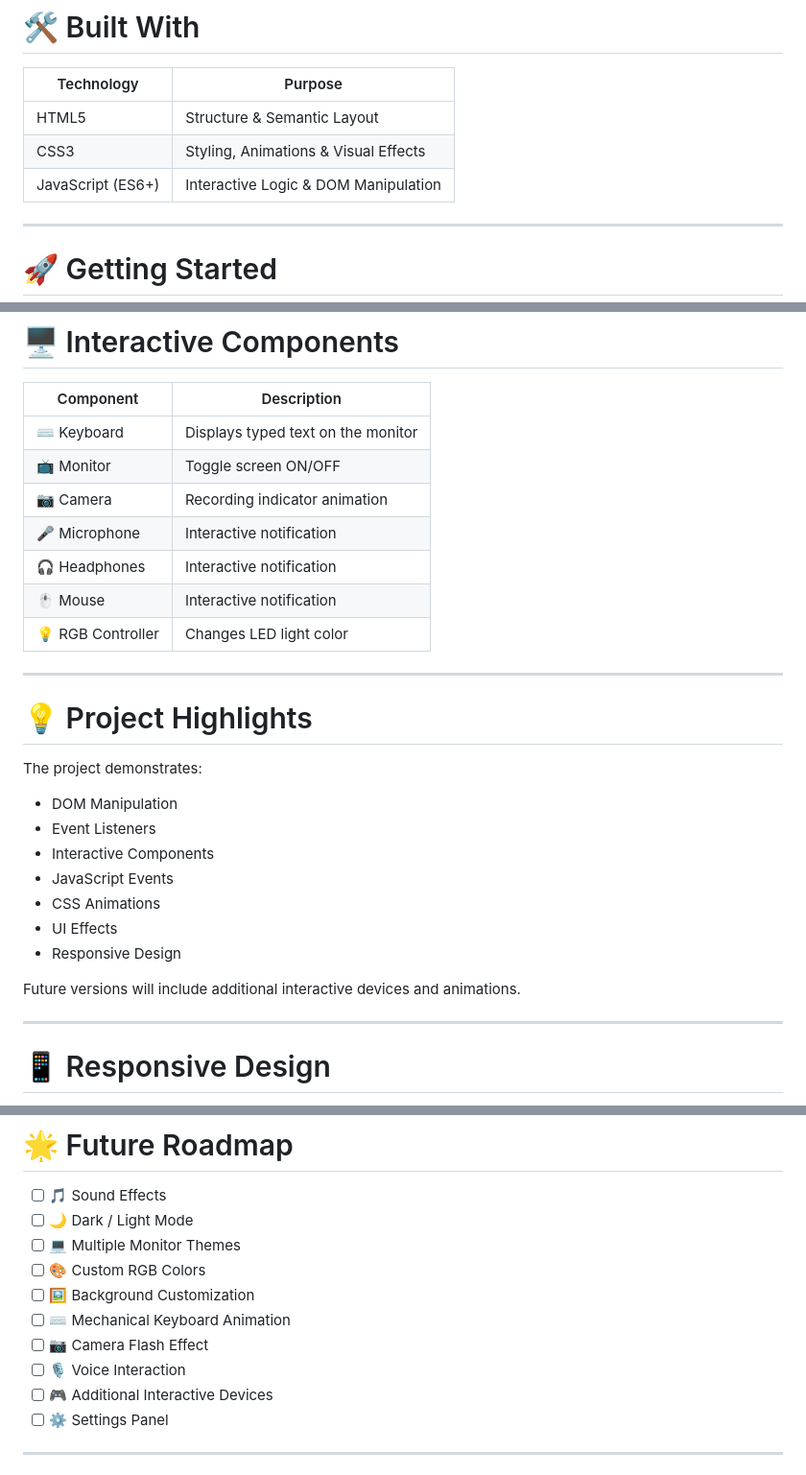
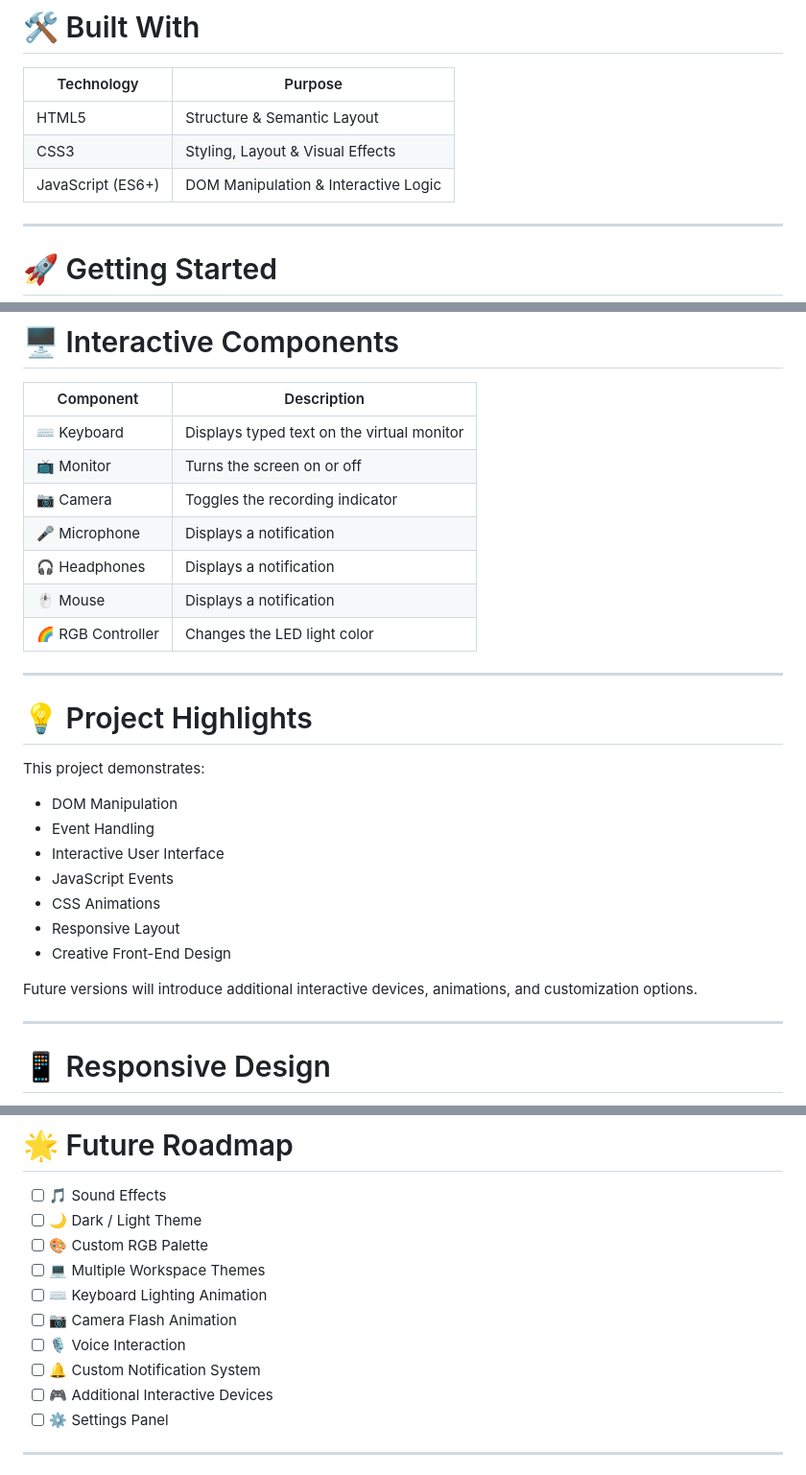
Before and after one commit to muxriddin-web/type_klv, a Markdown page: README.md, 3 parts joined by grey strips. Shown at 96% size. Drawn GitHub-style.

```diff
--- a/README.md
+++ b/README.md
@@ -75,8 +75,8 @@ Optimized JavaScript ensures smooth animations and responsive interactions.
 | Technology | Purpose |
 |------------|----------|
 | HTML5 | Structure & Semantic Layout |
-| CSS3 | Styling, Animations & Visual Effects |
-| JavaScript (ES6+) | Interactive Logic & DOM Manipulation |
+| CSS3 | Styling, Layout & Visual Effects |
+| JavaScript (ES6+) | DOM Manipulation & Interactive Logic |
 
 ---
 
@@ -116,29 +116,29 @@ No installation or server setup required.
 
 | Component | Description |
 |-----------|-------------|
-| ⌨️ Keyboard | Displays typed text on the monitor |
-| 📺 Monitor | Toggle screen ON/OFF |
-| 📷 Camera | Recording indicator animation |
-| 🎤 Microphone | Interactive notification |
-| 🎧 Headphones | Interactive notification |
-| 🖱️ Mouse | Interactive notification |
-| 💡 RGB Controller | Changes LED light color |
+| ⌨️ Keyboard | Displays typed text on the virtual monitor |
+| 📺 Monitor | Turns the screen on or off |
+| 📷 Camera | Toggles the recording indicator |
+| 🎤 Microphone | Displays a notification |
+| 🎧 Headphones | Displays a notification |
+| 🖱️ Mouse | Displays a notification |
+| 🌈 RGB Controller | Changes the LED light color |
 
 ---
 
 # 💡 Project Highlights
 
-The project demonstrates:
+This project demonstrates:
 
 - DOM Manipulation
-- Event Listeners
-- Interactive Components
+- Event Handling
+- Interactive User Interface
 - JavaScript Events
 - CSS Animations
-- UI Effects
-- Responsive Design
+- Responsive Layout
+- Creative Front-End Design
 
-Future versions will include additional interactive devices and animations.
+Future versions will introduce additional interactive devices, animations, and customization options.
 
 ---
 
@@ -156,13 +156,13 @@ Fully optimized for:
 # 🌟 Future Roadmap
 
 - [ ] 🎵 Sound Effects
-- [ ] 🌙 Dark / Light Mode
-- [ ] 💻 Multiple Monitor Themes
-- [ ] 🎨 Custom RGB Colors
-- [ ] 🖼️ Background Customization
-- [ ] ⌨️ Mechanical Keyboard Animation
-- [ ] 📷 Camera Flash Effect
+- [ ] 🌙 Dark / Light Theme
+- [ ] 🎨 Custom RGB Palette
+- [ ] 💻 Multiple Workspace Themes
+- [ ] ⌨️ Keyboard Lighting Animation
+- [ ] 📷 Camera Flash Animation
 - [ ] 🎙️ Voice Interaction
+- [ ] 🔔 Custom Notification System
 - [ ] 🎮 Additional Interactive Devices
 - [ ] ⚙️ Settings Panel
 
```
Also changed, not shown: other parts of README.md (+23 -23 lines).
